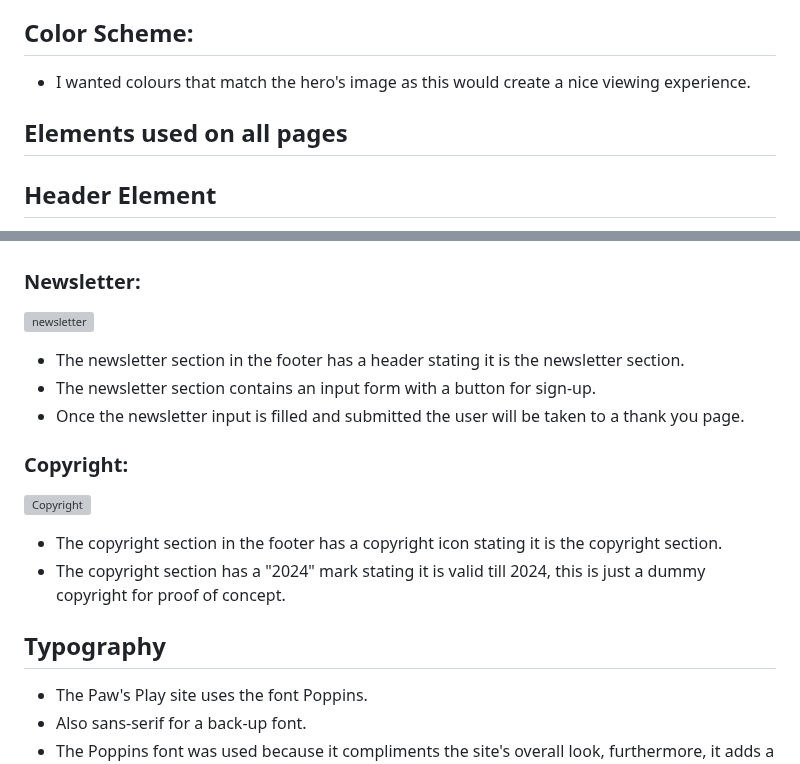
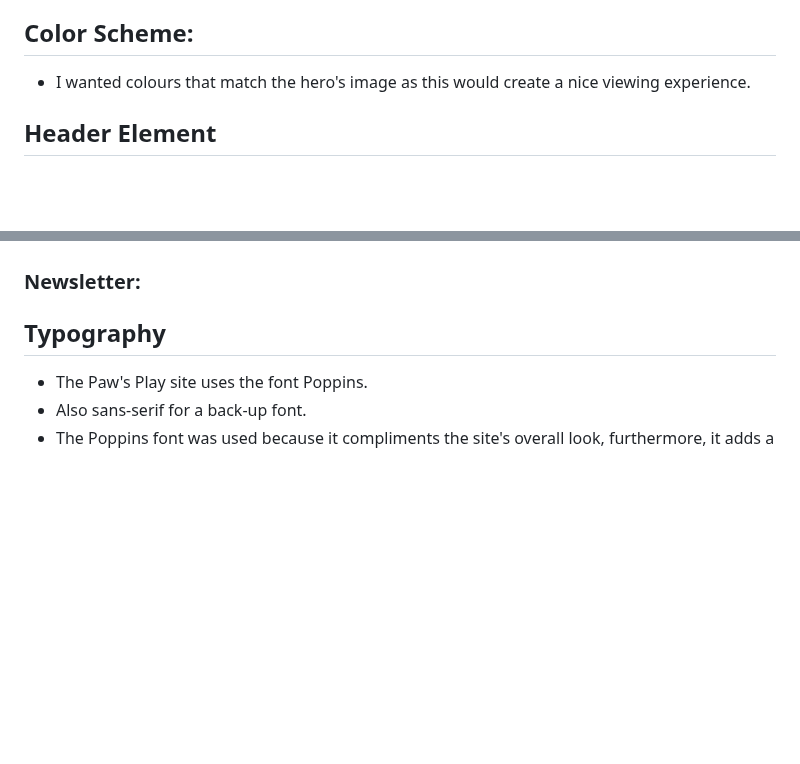
Before and after one commit to Marceillo/mindfulness, a Markdown page: README.md, 2 parts joined by grey strips. Rendered like a GitHub page; blank space fills up the shorter version; grey boxes are pictures that could not be loaded.

```diff
--- a/README.md
+++ b/README.md
@@ -93,8 +93,6 @@ I created wireframes for this project. Below are links to my site's mobile and d
 
 - I wanted colours  that match the hero's image as this would create a nice viewing experience.
 
-## Elements used on all pages <a name="elements-used-on-all-pages"></a>
-
 ## Header Element <a name="header-element"></a>
 
 The header element is stuck to the top of the page, there were difficulties when it came to different screen sizes but those bugs were resolved.
@@ -133,19 +131,6 @@ The footer element is at the very bottom of every page, it includes the followin
 - The platforms are Instagram, YouTube, Twitter and Facebook (Paw's Play doesn't have accounts with these platforms these are just for proof of concept)
 
 ### Newsletter: <a name="newsletter"></a>
-
-![newsletter](../docs/readme/newsletter-readme.png)
-
-- The newsletter section in the footer has a header stating it is the newsletter section.
-- The newsletter section contains an input form with a button for sign-up.
-- Once the newsletter input is filled and submitted the user will be taken to a thank you page.
-
-### Copyright: <a name="copyright"></a>
-
-![Copyright](../docs/readme/copyright-readme.png)
-
-- The copyright section in the footer has a copyright icon stating it is the copyright section.
-- The copyright section has a "2024" mark stating it is valid till 2024, this is just a dummy copyright for proof of concept.
 
 ## Typography <a name="typography"></a>
 
```
